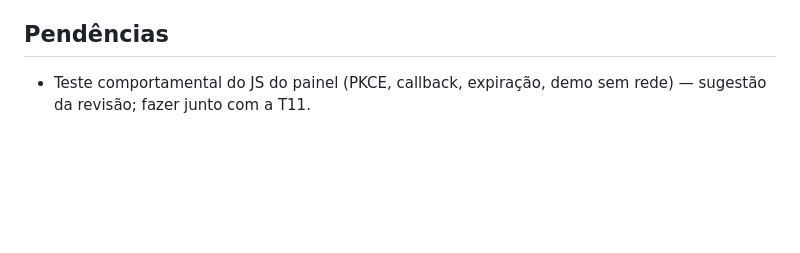
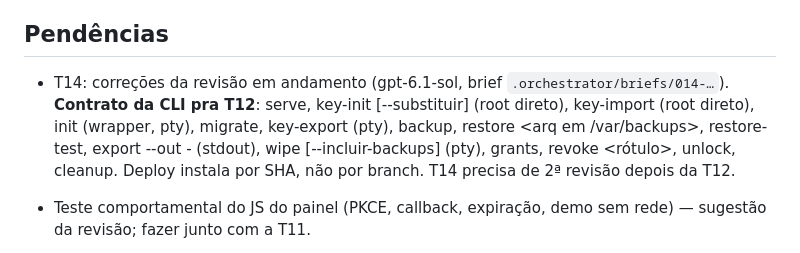
Before and after one commit to Batatonez/BatataSwap, a Markdown page: docs/STATUS.md, the part around the change. Rendered like a GitHub page; blank space fills up the shorter version.

Commit message:
STATUS/LOG: revisão da T14 (2 críticos) e contrato da CLI

```diff
--- a/docs/STATUS.md
+++ b/docs/STATUS.md
@@ -51,6 +51,8 @@ Numa sessão nova (qualquer conta): branch `claude/gallant-ride-wi4aea`, leia `C
 
 ## Pendências
 
+- T14: correções da revisão em andamento (gpt-6.1-sol, brief `.orchestrator/briefs/014-…`). **Contrato da CLI pra T12**: serve, key-init [--substituir] (root direto), key-import (root direto), init (wrapper, pty), migrate, key-export (pty), backup, restore <arq em /var/backups>, restore-test, export --out - (stdout), wipe [--incluir-backups] (pty), grants, revoke <rótulo>, unlock, cleanup. Deploy instala por SHA, não por branch. T14 precisa de 2ª revisão depois da T12.
+
 - Teste comportamental do JS do painel (PKCE, callback, expiração, demo sem rede) — sugestão da revisão; fazer junto com a T11.
 
 - ~~Repo público × código do BatataLink~~ resolvido: o Davi tirou o BatataLink do projeto. Código todo próprio; repo segue público.
```
Also changed, not shown: docs/DELEGATION_LOG.md (+2 -1 lines), docs/PLANO.md (+1 -1 lines).
